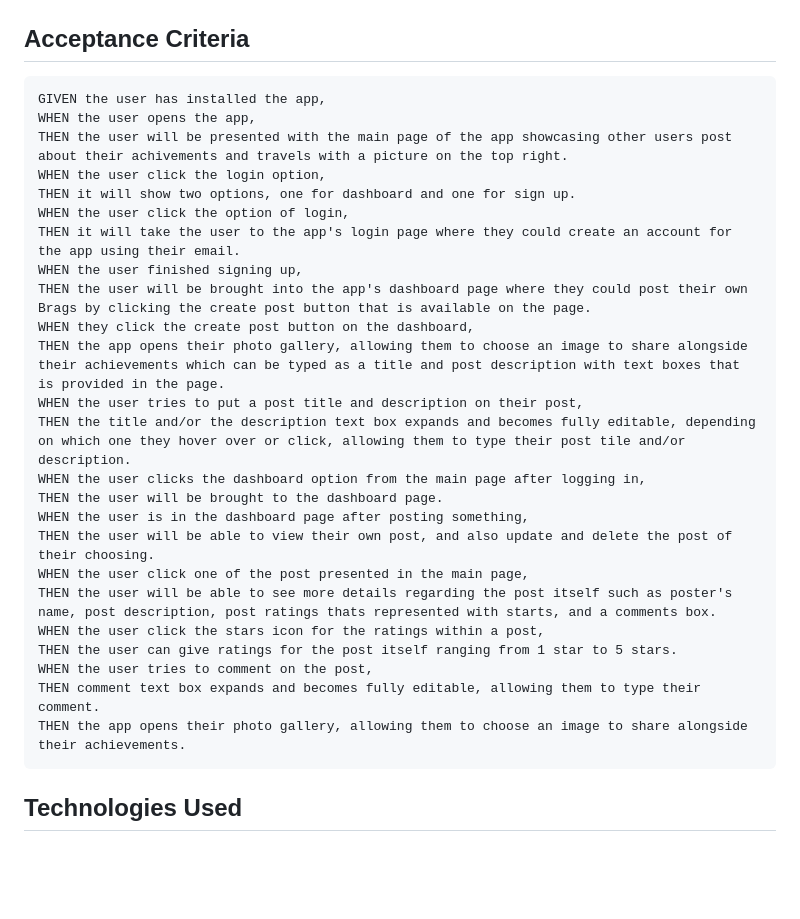
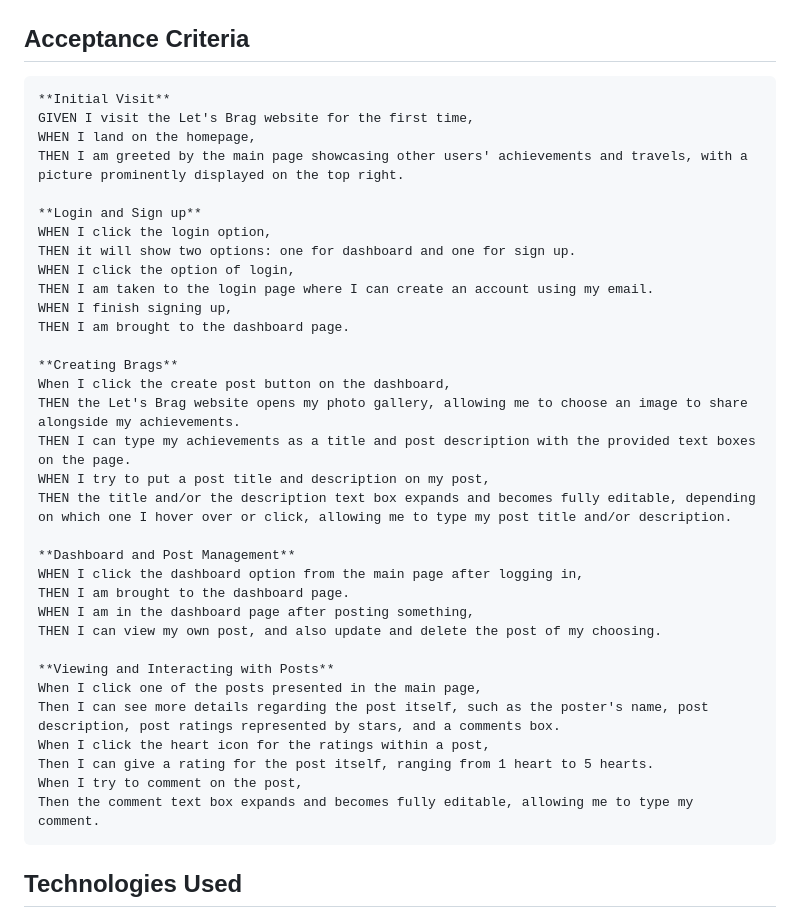
Before and after one commit to Yukitoshi12345/Lets-Brag, a Markdown page: README.md, the part around the change. Rendered like a GitHub page; blank space fills up the shorter version.

Commit message:
updated acceptance criteria

````diff
--- a/README.md
+++ b/README.md
@@ -28,30 +28,39 @@ So that I can receive positive feedback, inspire others, and feel a sense of bel
 ## Acceptance Criteria
 
 ```md
-GIVEN the user has installed the app,
-WHEN the user opens the app,
-THEN the user will be presented with the main page of the app showcasing other users post about their achivements and travels with a picture on the top right.
-WHEN the user click the login option,
-THEN it will show two options, one for dashboard and one for sign up.
-WHEN the user click the option of login,
-THEN it will take the user to the app's login page where they could create an account for the app using their email.
-WHEN the user finished signing up,
-THEN the user will be brought into the app's dashboard page where they could post their own Brags by clicking the create post button that is available on the page.
-WHEN they click the create post button on the dashboard,
-THEN the app opens their photo gallery, allowing them to choose an image to share alongside their achievements which can be typed as a title and post description with text boxes that is provided in the page.
-WHEN the user tries to put a post title and description on their post,
-THEN the title and/or the description text box expands and becomes fully editable, depending on which one they hover over or click, allowing them to type their post tile and/or description.
-WHEN the user clicks the dashboard option from the main page after logging in,
-THEN the user will be brought to the dashboard page.
-WHEN the user is in the dashboard page after posting something,
-THEN the user will be able to view their own post, and also update and delete the post of their choosing.
-WHEN the user click one of the post presented in the main page,
-THEN the user will be able to see more details regarding the post itself such as poster's name, post description, post ratings thats represented with starts, and a comments box.
-WHEN the user click the stars icon for the ratings within a post,
-THEN the user can give ratings for the post itself ranging from 1 star to 5 stars.
-WHEN the user tries to comment on the post,
-THEN comment text box expands and becomes fully editable, allowing them to type their comment.
-THEN the app opens their photo gallery, allowing them to choose an image to share alongside their achievements.
+**Initial Visit**
+GIVEN I visit the Let's Brag website for the first time,
+WHEN I land on the homepage,
+THEN I am greeted by the main page showcasing other users' achievements and travels, with a picture prominently displayed on the top right.
+
+**Login and Sign up**
+WHEN I click the login option,
+THEN it will show two options: one for dashboard and one for sign up.
+WHEN I click the option of login,
+THEN I am taken to the login page where I can create an account using my email.
+WHEN I finish signing up,
+THEN I am brought to the dashboard page.
+
+**Creating Brags**
+When I click the create post button on the dashboard,
+THEN the Let's Brag website opens my photo gallery, allowing me to choose an image to share alongside my achievements.
+THEN I can type my achievements as a title and post description with the provided text boxes on the page.
+WHEN I try to put a post title and description on my post,
+THEN the title and/or the description text box expands and becomes fully editable, depending on which one I hover over or click, allowing me to type my post title and/or description.
+
+**Dashboard and Post Management**
+WHEN I click the dashboard option from the main page after logging in,
+THEN I am brought to the dashboard page.
+WHEN I am in the dashboard page after posting something,
+THEN I can view my own post, and also update and delete the post of my choosing.
+
+**Viewing and Interacting with Posts**
+When I click one of the posts presented in the main page,
+Then I can see more details regarding the post itself, such as the poster's name, post description, post ratings represented by stars, and a comments box.
+When I click the heart icon for the ratings within a post,
+Then I can give a rating for the post itself, ranging from 1 heart to 5 hearts.
+When I try to comment on the post,
+Then the comment text box expands and becomes fully editable, allowing me to type my comment.
 ```
 
 ## Technologies Used
````
